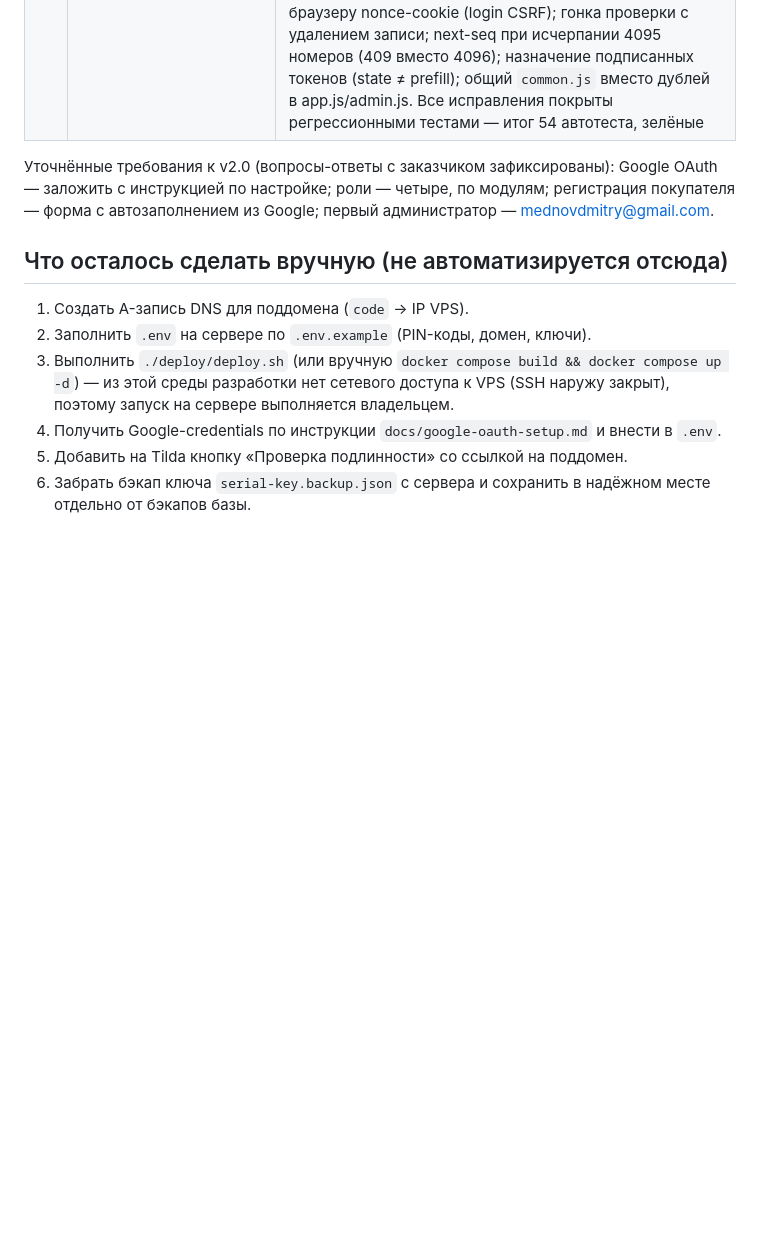
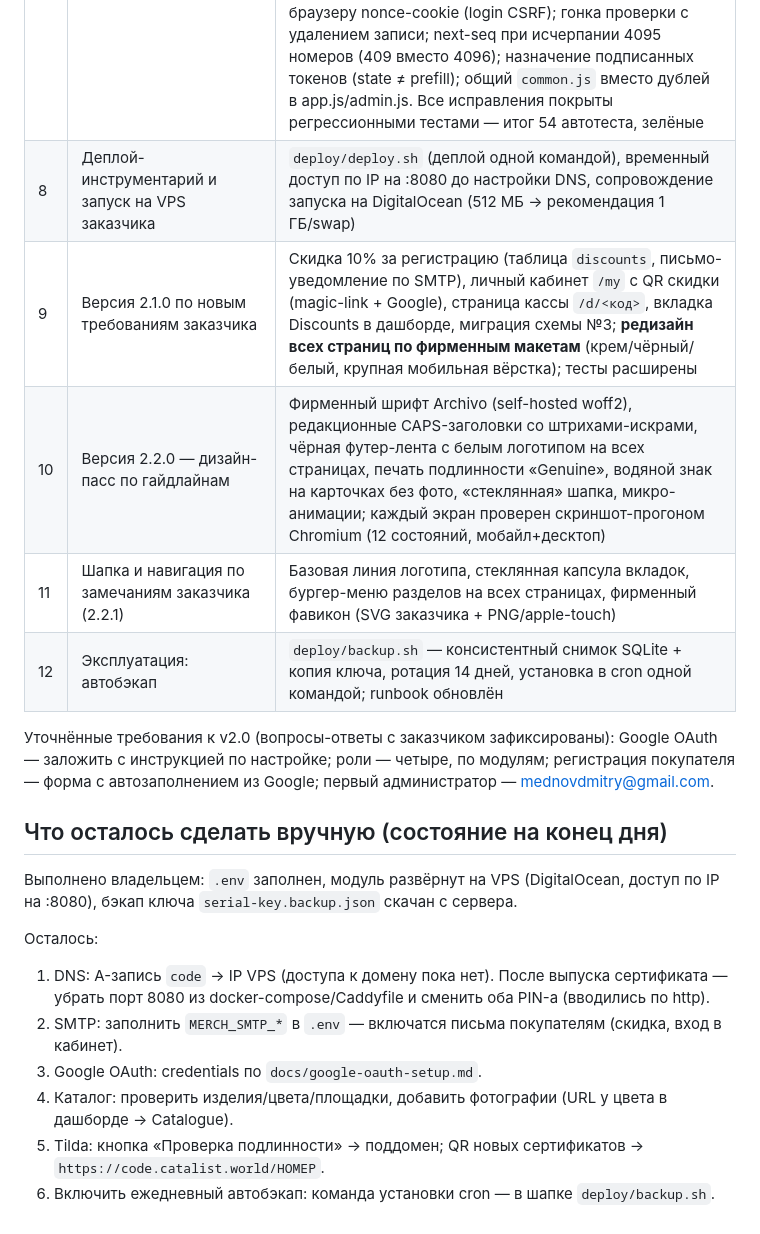
Before and after one commit to DmitryMednov/Catalist, a Markdown page: docs/worklog-merch.md, the part around one of its changes. GitHub-like rendering; blank space fills up the shorter version.

Commit message:
Docs: fix worklog numbering, refresh manual-steps status, doc version
Co-Authored-By: Claude Fable 5 <noreply@anthropic.com>
Claude-Session: https://claude.ai/code/session_01EujkcpDpsz155smg3ze9vd

```diff
--- a/docs/worklog-merch.md
+++ b/docs/worklog-merch.md
@@ -18,12 +15,21 @@
 | 7 | Адверсариальная ревизия всего диффа и исправления | Найдено и закрыто 12 замечаний, в т.ч.: блокировка event loop при обмене кода с Google (обработчики OAuth переведены в пул потоков); глубокая валидация PUT /api/catalog (битый каталог больше не «окирпичивает» выдачу и редактор); CSV-экспорт из дашборда через fetch (работал только с Google-сессией, не с PIN); конфликт email при смене адреса Google-аккаунта (500 → перенос идентичности на учётку с этим email); 500 на не-ASCII PIN; экранирование формул в CSV (CWE-1236); лимиты длины публичных полей; привязка OAuth-state к браузеру nonce-cookie (login CSRF); гонка проверки с удалением записи; next-seq при исчерпании 4095 номеров (409 вместо 4096); назначение подписанных токенов (state ≠ prefill); общий `common.js` вместо дублей в app.js/admin.js. Все исправления покрыты регрессионными тестами — итог 54 автотеста, зелёные |
+| 8 | Деплой-инструментарий и запуск на VPS заказчика | `deploy/deploy.sh` (деплой одной командой), временный доступ по IP на :8080 до настройки DNS, сопровождение запуска на DigitalOcean (512 МБ → рекомендация 1 ГБ/swap) |
+| 9 | Версия 2.1.0 по новым требованиям заказчика | Скидка 10% за регистрацию (таблица `discounts`, письмо-уведомление по SMTP), личный кабинет `/my` с QR скидки (magic-link + Google), страница кассы `/d/<код>`, вкладка Discounts в дашборде, миграция схемы №3; **редизайн всех страниц по фирменным макетам** (крем/чёрный/белый, крупная мобильная вёрстка); тесты расширены |
+| 10 | Версия 2.2.0 — дизайн-пасс по гайдлайнам | Фирменный шрифт Archivo (self-hosted woff2), редакционные CAPS-заголовки со штрихами-искрами, чёрная футер-лента с белым логотипом на всех страницах, печать подлинности «Genuine», водяной знак на карточках без фото, «стеклянная» шапка, микро-анимации; каждый экран проверен скриншот-прогоном Chromium (12 состояний, мобайл+десктоп) |
+| 11 | Шапка и навигация по замечаниям заказчика (2.2.1) | Базовая линия логотипа, стеклянная капсула вкладок, бургер-меню разделов на всех страницах, фирменный фавикон (SVG заказчика + PNG/apple-touch) |
+| 12 | Эксплуатация: автобэкап | `deploy/backup.sh` — консистентный снимок SQLite + копия ключа, ротация 14 дней, установка в cron одной командой; runbook обновлён |
 
 Уточнённые требования к v2.0 (вопросы-ответы с заказчиком зафиксированы): Google OAuth — заложить с инструкцией по настройке; роли — четыре, по модулям; регистрация покупателя — форма с автозаполнением из Google; первый администратор — mednovdmitry@gmail.com.
 
-## Что осталось сделать вручную (не автоматизируется отсюда)
+## Что осталось сделать вручную (состояние на конец дня)
 
-1. Создать A-запись DNS для поддомена (`code` → IP VPS).
-2. Заполнить `.env` на сервере по `.env.example` (PIN-коды, домен, ключи).
-3. Выполнить `./deploy/deploy.sh` (или вручную `docker compose build && docker compose up -d`) — из этой среды разработки нет сетевого доступа к VPS (SSH наружу закрыт), поэтому запуск на сервере выполняется владельцем.
-4. Получить Google-credentials по инструкции `docs/google-oauth-setup.md` и внести в `.env`.
-5. Добавить на Tilda кнопку «Проверка подлинности» со ссылкой на поддомен.
-6. Забрать бэкап ключа `serial-key.backup.json` с сервера и сохранить в надёжном месте отдельно от бэкапов базы.
+Выполнено владельцем: `.env` заполнен, модуль развёрнут на VPS (DigitalOcean, доступ по IP на :8080), бэкап ключа `serial-key.backup.json` скачан с сервера.
+
+Осталось:
+
+1. DNS: A-запись `code` → IP VPS (доступа к домену пока нет). После выпуска сертификата — убрать порт 8080 из docker-compose/Caddyfile и сменить оба PIN-а (вводились по http).
+2. SMTP: заполнить `MERCH_SMTP_*` в `.env` — включатся письма покупателям (скидка, вход в кабинет).
+3. Google OAuth: credentials по `docs/google-oauth-setup.md`.
+4. Каталог: проверить изделия/цвета/площадки, добавить фотографии (URL у цвета в дашборде → Catalogue).
+5. Tilda: кнопка «Проверка подлинности» → поддомен; QR новых сертификатов → `https://code.catalist.world/НОМЕР`.
+6. Включить ежедневный автобэкап: команда установки cron — в шапке `deploy/backup.sh`.
```
Also changed, not shown: other parts of docs/worklog-merch.md (+0 -3 lines), docs/merch-module.md (+3 -2 lines).
